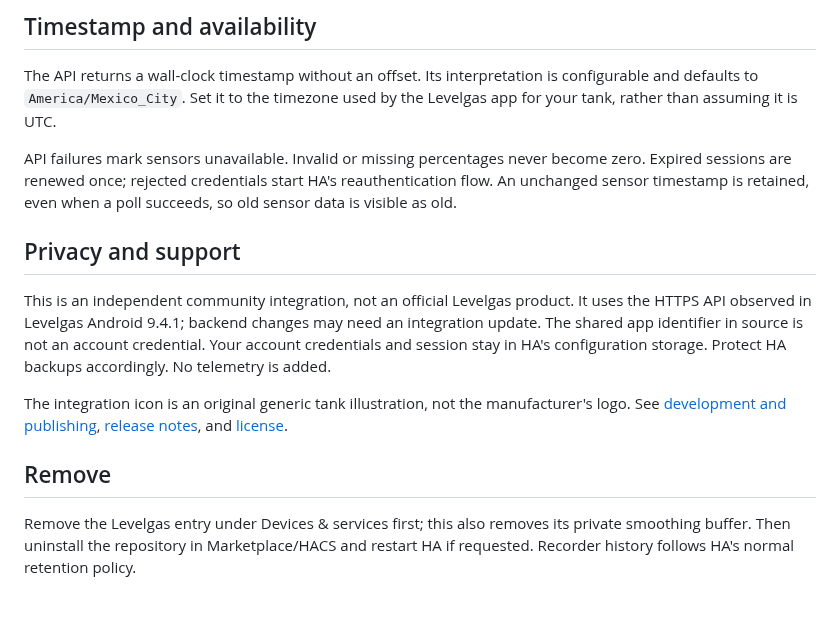
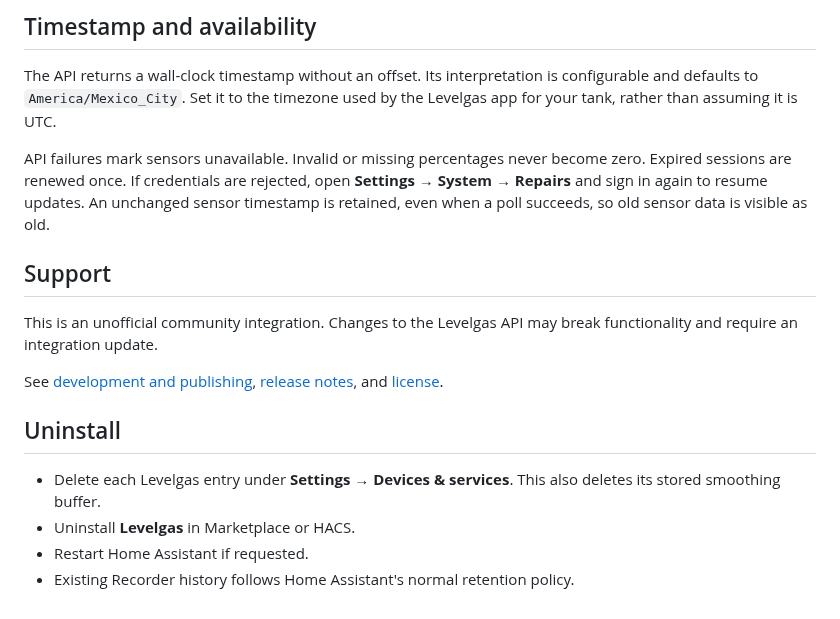
Before and after one commit to ChaconC/ha-levelgas, a Markdown page: README.md, the part around one of its changes. GitHub-like rendering.

```diff
--- a/README.md
+++ b/README.md
@@ -74,24 +88,22 @@ configurable and defaults to `America/Mexico_City`. Set it to the timezone used
 the Levelgas app for your tank, rather than assuming it is UTC.
 
 API failures mark sensors unavailable. Invalid or missing percentages never become
-zero. Expired sessions are renewed once; rejected credentials start HA's
-reauthentication flow. An unchanged sensor timestamp is retained, even when a
+zero. Expired sessions are renewed once. If credentials are rejected, open
+**Settings → System → Repairs** and sign in again to resume updates.
+An unchanged sensor timestamp is retained, even when a
 poll succeeds, so old sensor data is visible as old.
 
-## Privacy and support
+## Support
 
-This is an independent community integration, not an official Levelgas product.
-It uses the HTTPS API observed in Levelgas Android 9.4.1; backend changes may need
-an integration update. The shared app identifier in source is not an account
-credential. Your account credentials and session stay in HA's configuration
-storage. Protect HA backups accordingly. No telemetry is added.
+This is an unofficial community integration. Changes to the Levelgas API may
+break functionality and require an integration update.
 
-The integration icon is an original generic tank illustration, not the manufacturer's logo.
 See [development and publishing](CONTRIBUTING.md), [release notes](CHANGELOG.md),
 and [license](LICENSE).
 
-## Remove
+## Uninstall
 
-Remove the Levelgas entry under Devices & services first; this also removes its
-private smoothing buffer. Then uninstall the repository in Marketplace/HACS and
-restart HA if requested. Recorder history follows HA's normal retention policy.
+- Delete each Levelgas entry under **Settings → Devices & services**. This also deletes its stored smoothing buffer.
+- Uninstall **Levelgas** in Marketplace or HACS.
+- Restart Home Assistant if requested.
+- Existing Recorder history follows Home Assistant's normal retention policy.
```
Also changed, not shown: other parts of README.md (+30 -16 lines), docs/assets/sensors.png (added).
